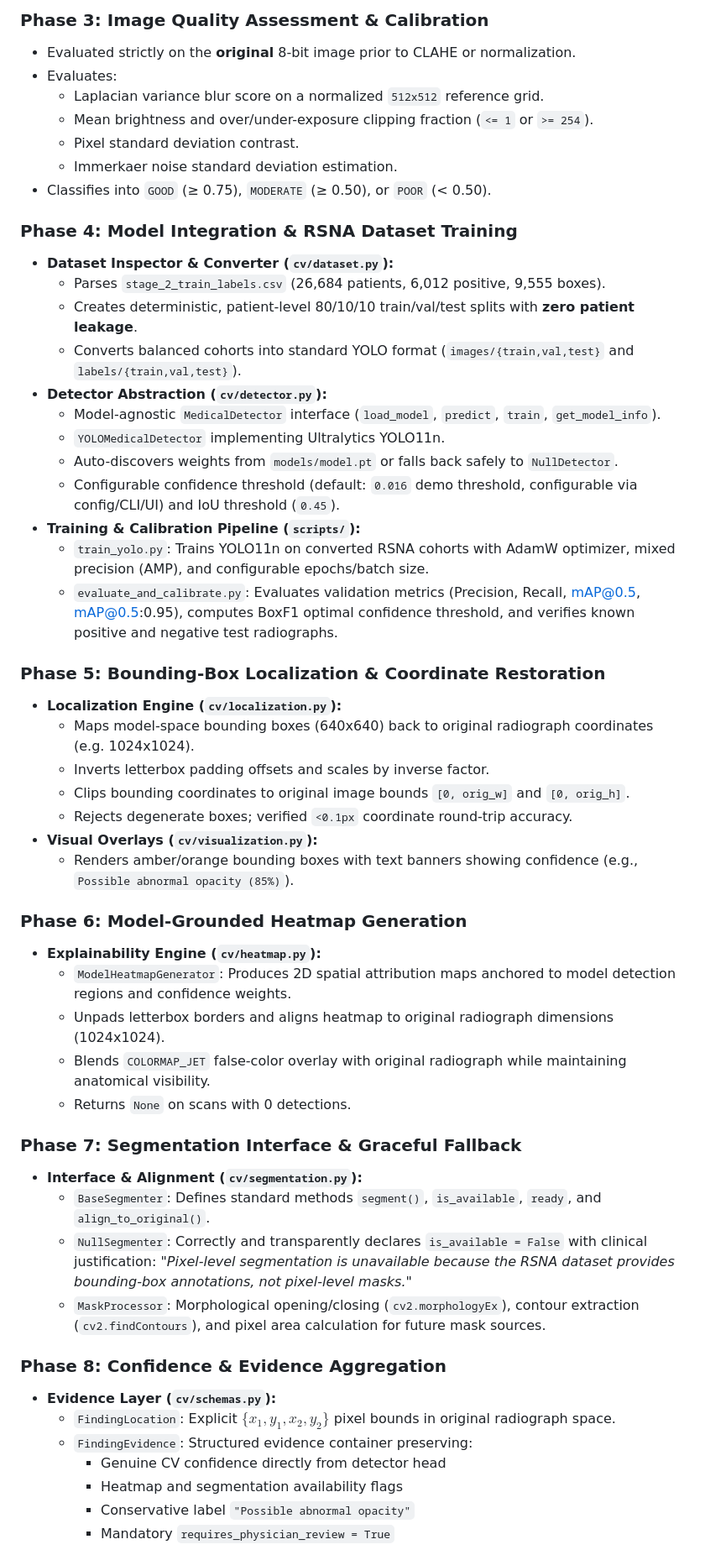
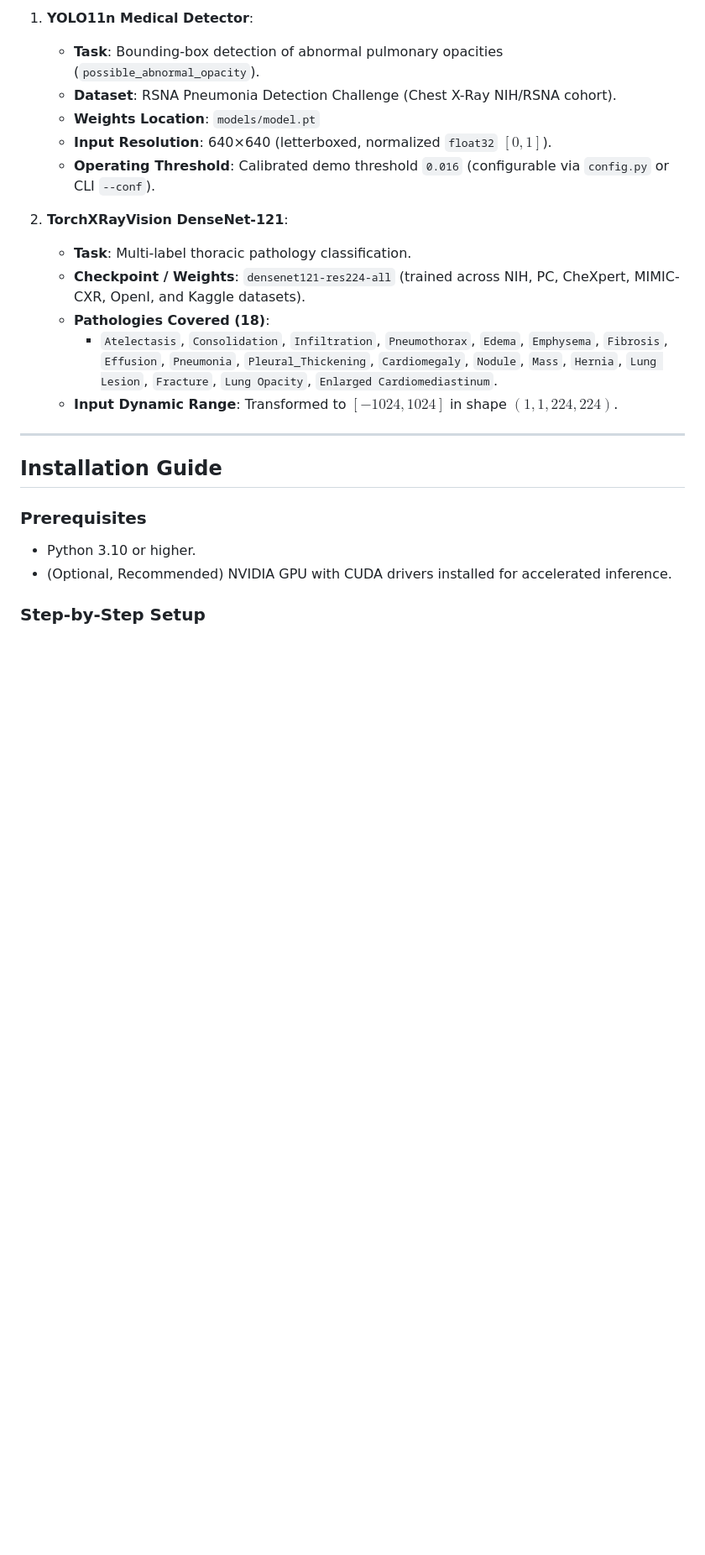
Before and after one commit to melvin-1012/MedicalImageAssistant, a Markdown page: README.md, the part around one of its changes. Shown at 84% size. Drawn GitHub-style; blank space fills up the shorter version.

```diff
--- a/README.md
+++ b/README.md
@@ -88,56 +94,25 @@ Input Image (DICOM / PNG / JPG)
 
-### Phase 3: Image Quality Assessment & Calibration
-- Evaluated strictly on the **original** 8-bit image prior to CLAHE or normalization.
-- Evaluates:
-  - Laplacian variance blur score on a normalized `512x512` reference grid.
-  - Mean brightness and over/under-exposure clipping fraction (`<= 1` or `>= 254`).
-  - Pixel standard deviation contrast.
-  - Immerkaer noise standard deviation estimation.
-- Classifies into `GOOD` (≥ 0.75), `MODERATE` (≥ 0.50), or `POOR` (< 0.50).
+1. **YOLO11n Medical Detector**:
+   - **Task**: Bounding-box detection of abnormal pulmonary opacities (`possible_abnormal_opacity`).
+   - **Dataset**: RSNA Pneumonia Detection Challenge (Chest X-Ray NIH/RSNA cohort).
+   - **Weights Location**: `models/model.pt`
+   - **Input Resolution**: 640×640 (letterboxed, normalized `float32` $[0, 1]$).
+   - **Operating Threshold**: Calibrated demo threshold `0.016` (configurable via `config.py` or CLI `--conf`).
 
-### Phase 4: Model Integration & RSNA Dataset Training
-- **Dataset Inspector & Converter (`cv/dataset.py`):**
-  - Parses `stage_2_train_labels.csv` (26,684 patients, 6,012 positive, 9,555 boxes).
-  - Creates deterministic, patient-level 80/10/10 train/val/test splits with **zero patient leakage**.
-  - Converts balanced cohorts into standard YOLO format (`images/{train,val,test}` and `labels/{train,val,test}`).
-- **Detector Abstraction (`cv/detector.py`):**
-  - Model-agnostic `MedicalDetector` interface (`load_model`, `predict`, `train`, `get_model_info`).
-  - `YOLOMedicalDetector` implementing Ultralytics YOLO11n.
-  - Auto-discovers weights from `models/model.pt` or falls back safely to `NullDetector`.
-  - Configurable confidence threshold (default: `0.016` demo threshold, configurable via config/CLI/UI) and IoU threshold (`0.45`).
-- **Training & Calibration Pipeline (`scripts/`):**
-  - `train_yolo.py`: Trains YOLO11n on converted RSNA cohorts with AdamW optimizer, mixed precision (AMP), and configurable epochs/batch size.
-  - `evaluate_and_calibrate.py`: Evaluates validation metrics (Precision, Recall, mAP@0.5, mAP@0.5:0.95), computes BoxF1 optimal confidence threshold, and verifies known positive and negative test radiographs.
+2. **TorchXRayVision DenseNet-121**:
+   - **Task**: Multi-label thoracic pathology classification.
+   - **Checkpoint / Weights**: `densenet121-res224-all` (trained across NIH, PC, CheXpert, MIMIC-CXR, OpenI, and Kaggle datasets).
+   - **Pathologies Covered (18)**:
+     - `Atelectasis`, `Consolidation`, `Infiltration`, `Pneumothorax`, `Edema`, `Emphysema`, `Fibrosis`, `Effusion`, `Pneumonia`, `Pleural_Thickening`, `Cardiomegaly`, `Nodule`, `Mass`, `Hernia`, `Lung Lesion`, `Fracture`, `Lung Opacity`, `Enlarged Cardiomediastinum`.
+   - **Input Dynamic Range**: Transformed to $[-1024, 1024]$ in shape $(1, 1, 224, 224)$.
 
-### Phase 5: Bounding-Box Localization & Coordinate Restoration
-- **Localization Engine (`cv/localization.py`):**
-  - Maps model-space bounding boxes (640x640) back to original radiograph coordinates (e.g. 1024x1024).
-  - Inverts letterbox padding offsets and scales by inverse factor.
-  - Clips bounding coordinates to original image bounds `[0, orig_w]` and `[0, orig_h]`.
-  - Rejects degenerate boxes; verified `<0.1px` coordinate round-trip accuracy.
-- **Visual Overlays (`cv/visualization.py`):**
-  - Renders amber/orange bounding boxes with text banners showing confidence (e.g., `Possible abnormal opacity (85%)`).
+---
 
-### Phase 6: Model-Grounded Heatmap Generation
-- **Explainability Engine (`cv/heatmap.py`):**
-  - `ModelHeatmapGenerator`: Produces 2D spatial attribution maps anchored to model detection regions and confidence weights.
-  - Unpads letterbox borders and aligns heatmap to original radiograph dimensions (1024x1024).
-  - Blends `COLORMAP_JET` false-color overlay with original radiograph while maintaining anatomical visibility.
-  - Returns `None` on scans with 0 detections.
+## Installation Guide
 
-### Phase 7: Segmentation Interface & Graceful Fallback
-- **Interface & Alignment (`cv/segmentation.py`):**
-  - `BaseSegmenter`: Defines standard methods `segment()`, `is_available`, `ready`, and `align_to_original()`.
-  - `NullSegmenter`: Correctly and transparently declares `is_available = False` with clinical justification:
-    *"Pixel-level segmentation is unavailable because the RSNA dataset provides bounding-box annotations, not pixel-level masks."*
-  - `MaskProcessor`: Morphological opening/closing (`cv2.morphologyEx`), contour extraction (`cv2.findContours`), and pixel area calculation for future mask sources.
+### Prerequisites
+- Python 3.10 or higher.
+- (Optional, Recommended) NVIDIA GPU with CUDA drivers installed for accelerated inference.
 
-### Phase 8: Confidence & Evidence Aggregation
-- **Evidence Layer (`cv/schemas.py`):**
-  - `FindingLocation`: Explicit $\{x_1, y_1, x_2, y_2\}$ pixel bounds in original radiograph space.
-  - `FindingEvidence`: Structured evidence container preserving:
-    - Genuine CV confidence directly from detector head
-    - Heatmap and segmentation availability flags
-    - Conservative label `"Possible abnormal opacity"`
-    - Mandatory `requires_physician_review = True`
+### Step-by-Step Setup
 
```
Also changed, not shown: other parts of README.md (+268 -193 lines).
